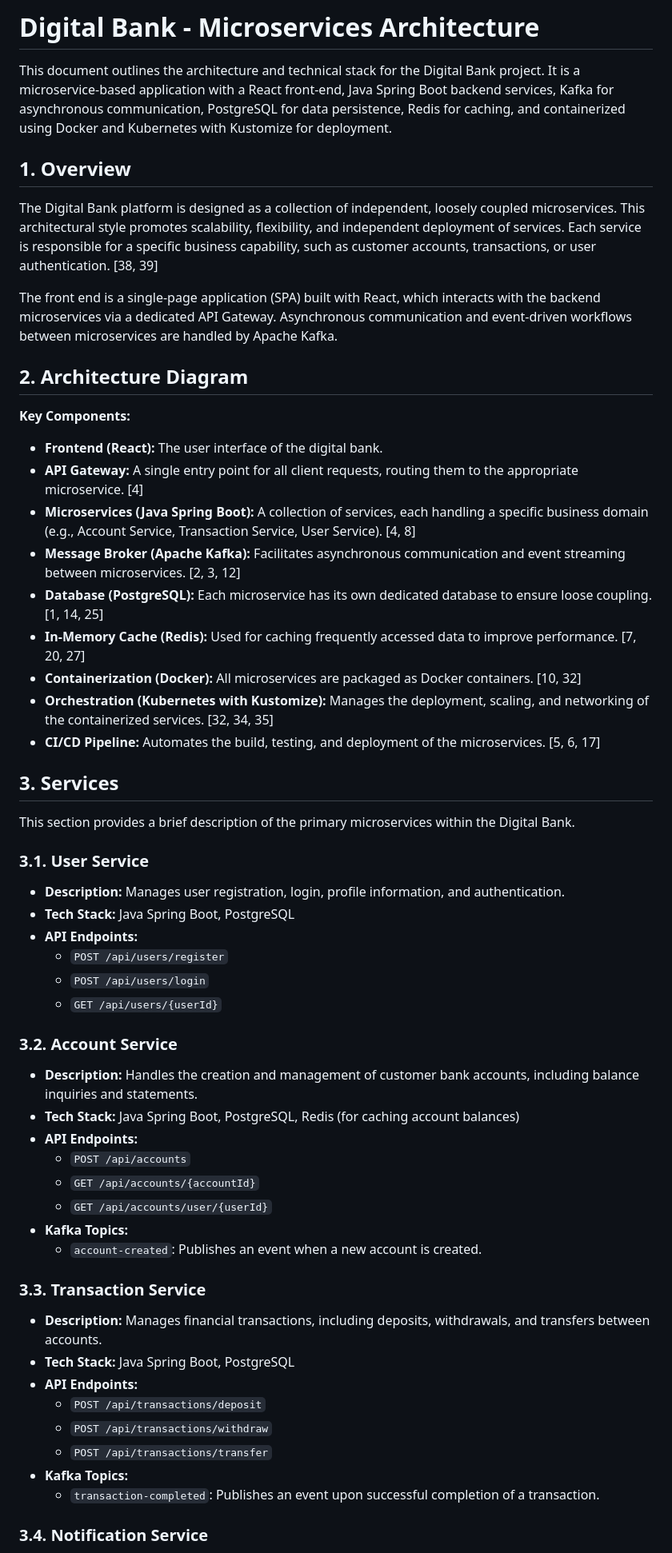
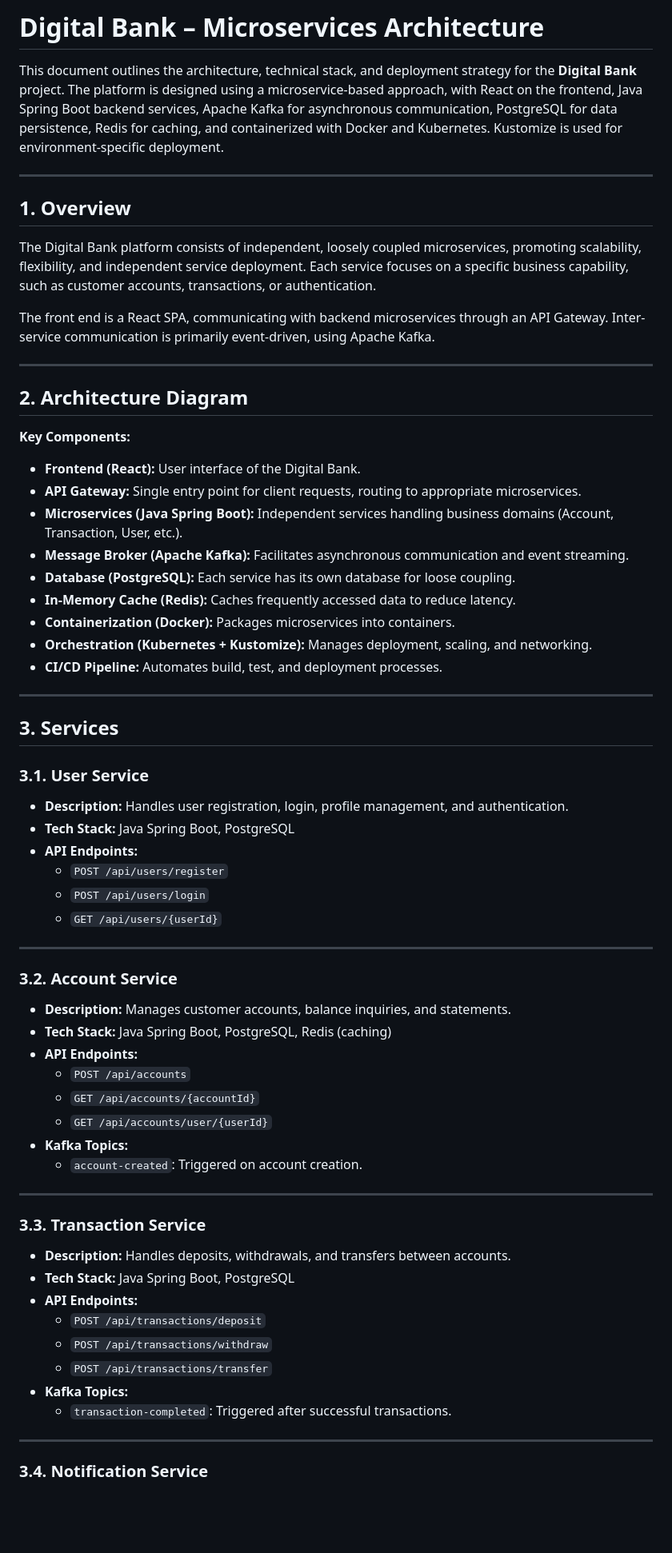
Before and after one commit to MatiulAlam1/digital-bank, a Markdown page: README.md, the part around the change printed below. Shown: that part at 80% size. Rendered like a GitHub page; blank space fills up the shorter version.

```diff
--- a/README.md
+++ b/README.md
@@ -1,61 +1,71 @@
-# Digital Bank - Microservices Architecture
+# Digital Bank – Microservices Architecture
 
-This document outlines the architecture and technical stack for the Digital Bank project. It is a microservice-based application with a React front-end, Java Spring Boot backend services, Kafka for asynchronous communication, PostgreSQL for data persistence, Redis for caching, and containerized using Docker and Kubernetes with Kustomize for deployment.
+This document outlines the architecture, technical stack, and deployment strategy for the **Digital Bank** project. The platform is designed using a microservice-based approach, with React on the frontend, Java Spring Boot backend services, Apache Kafka for asynchronous communication, PostgreSQL for data persistence, Redis for caching, and containerized with Docker and Kubernetes. Kustomize is used for environment-specific deployment.
+
+---
 
 ## 1. Overview
 
-The Digital Bank platform is designed as a collection of independent, loosely coupled microservices. This architectural style promotes scalability, flexibility, and independent deployment of services. Each service is responsible for a specific business capability, such as customer accounts, transactions, or user authentication. [38, 39]
+The Digital Bank platform consists of independent, loosely coupled microservices, promoting scalability, flexibility, and independent service deployment. Each service focuses on a specific business capability, such as customer accounts, transactions, or authentication.
 
-The front end is a single-page application (SPA) built with React, which interacts with the backend microservices via a dedicated API Gateway. Asynchronous communication and event-driven workflows between microservices are handled by Apache Kafka.
+The front end is a React SPA, communicating with backend microservices through an API Gateway. Inter-service communication is primarily event-driven, using Apache Kafka.
+
+---
 
 ## 2. Architecture Diagram
 
 **Key Components:**
 
-*   **Frontend (React):** The user interface of the digital bank.
-*   **API Gateway:** A single entry point for all client requests, routing them to the appropriate microservice. [4]
-*   **Microservices (Java Spring Boot):** A collection of services, each handling a specific business domain (e.g., Account Service, Transaction Service, User Service). [4, 8]
-*   **Message Broker (Apache Kafka):** Facilitates asynchronous communication and event streaming between microservices. [2, 3, 12]
-*   **Database (PostgreSQL):** Each microservice has its own dedicated database to ensure loose coupling. [1, 14, 25]
-*   **In-Memory Cache (Redis):** Used for caching frequently accessed data to improve performance. [7, 20, 27]
-*   **Containerization (Docker):** All microservices are packaged as Docker containers. [10, 32]
-*   **Orchestration (Kubernetes with Kustomize):** Manages the deployment, scaling, and networking of the containerized services. [32, 34, 35]
-*   **CI/CD Pipeline:** Automates the build, testing, and deployment of the microservices. [5, 6, 17]
+- **Frontend (React):** User interface of the Digital Bank.
+- **API Gateway:** Single entry point for client requests, routing to appropriate microservices.
+- **Microservices (Java Spring Boot):** Independent services handling business domains (Account, Transaction, User, etc.).
+- **Message Broker (Apache Kafka):** Facilitates asynchronous communication and event streaming.
+- **Database (PostgreSQL):** Each service has its own database for loose coupling.
+- **In-Memory Cache (Redis):** Caches frequently accessed data to reduce latency.
+- **Containerization (Docker):** Packages microservices into containers.
+- **Orchestration (Kubernetes + Kustomize):** Manages deployment, scaling, and networking.
+- **CI/CD Pipeline:** Automates build, test, and deployment processes.
+
+---
 
 ## 3. Services
 
-This section provides a brief description of the primary microservices within the Digital Bank.
-
 ### 3.1. User Service
 
-*   **Description:** Manages user registration, login, profile information, and authentication.
-*   **Tech Stack:** Java Spring Boot, PostgreSQL
-*   **API Endpoints:**
-    *   `POST /api/users/register`
-    *   `POST /api/users/login`
-    *   `GET /api/users/{userId}`
+- **Description:** Handles user registration, login, profile management, and authentication.
+- **Tech Stack:** Java Spring Boot, PostgreSQL
+- **API Endpoints:**
+  - `POST /api/users/register`
+  - `POST /api/users/login`
+  - `GET /api/users/{userId}`
+
+---
 
 ### 3.2. Account Service
 
-*   **Description:** Handles the creation and management of customer bank accounts, including balance inquiries and statements.
-*   **Tech Stack:** Java Spring Boot, PostgreSQL, Redis (for caching account balances)
-*   **API Endpoints:**
-    *   `POST /api/accounts`
-    *   `GET /api/accounts/{accountId}`
-    *   `GET /api/accounts/user/{userId}`
-*   **Kafka Topics:**
-    *   `account-created`: Publishes an event when a new account is created.
+- **Description:** Manages customer accounts, balance inquiries, and statements.
+- **Tech Stack:** Java Spring Boot, PostgreSQL, Redis (caching)
+- **API Endpoints:**
+  - `POST /api/accounts`
+  - `GET /api/accounts/{accountId}`
+  - `GET /api/accounts/user/{userId}`
+- **Kafka Topics:**
+  - `account-created`: Triggered on account creation.
+
+---
 
 ### 3.3. Transaction Service
 
-*   **Description:** Manages financial transactions, including deposits, withdrawals, and transfers between accounts.
-*   **Tech Stack:** Java Spring Boot, PostgreSQL
-*   **API Endpoints:**
-    *   `POST /api/transactions/deposit`
-    *   `POST /api/transactions/withdraw`
-    *   `POST /api/transactions/transfer`
-*   **Kafka Topics:**
-    *   `transaction-completed`: Publishes an event upon successful completion of a transaction.
+- **Description:** Handles deposits, withdrawals, and transfers between accounts.
+- **Tech Stack:** Java Spring Boot, PostgreSQL
+- **API Endpoints:**
+  - `POST /api/transactions/deposit`
+  - `POST /api/transactions/withdraw`
+  - `POST /api/transactions/transfer`
+- **Kafka Topics:**
+  - `transaction-completed`: Triggered after successful transactions.
+
+---
 
 ### 3.4. Notification Service
 
```
Also changed, not shown: other parts of README.md (+52 -46 lines).
